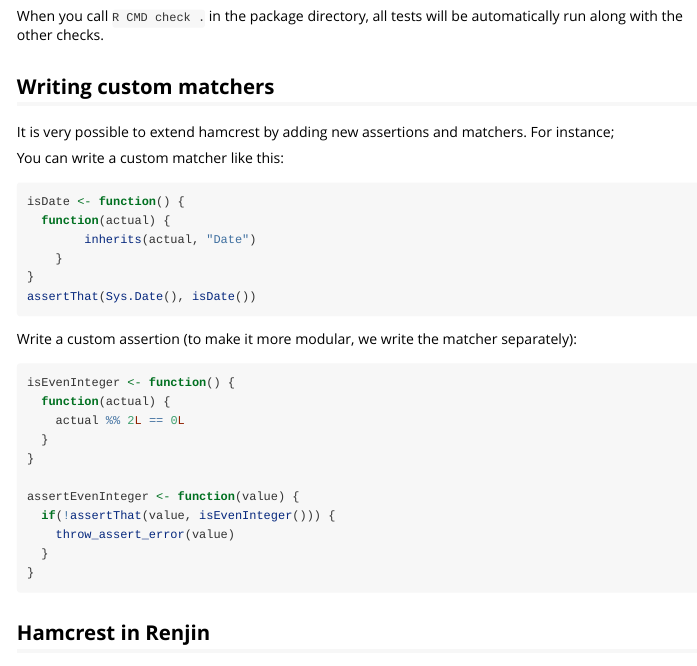
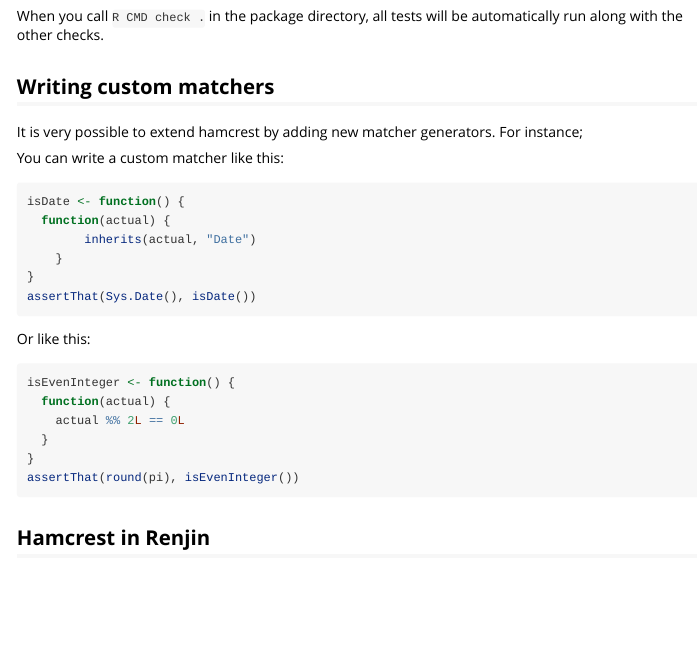
Before and after one commit to bedatadriven/hamcrest, an R Markdown document (vignettes/writing-unit-tests-with-hamcrest.Rmd): the page in a window 1100 px wide, from 2920 px down. Rendered offline with R 4.5, knitr and Pandoc, with nearby package versions.

Commit message:
Remove "custom assertions" from the vignette

````diff
--- a/vignettes/writing-unit-tests-with-hamcrest.Rmd
+++ b/vignettes/writing-unit-tests-with-hamcrest.Rmd
@@ -188,7 +188,7 @@
 
 ## Writing custom matchers
 
-It is very possible to extend hamcrest by adding new assertions and matchers.
+It is very possible to extend hamcrest by adding new matcher generators.
 For instance;
 
 You can write a custom matcher like this:
@@ -202,7 +202,7 @@
 assertThat(Sys.Date(), isDate())
 ```
 
-Write a custom assertion (to make it more modular, we write the matcher separately):
+Or like this:
 
 ```{r}
 isEvenInteger <- function() {
@@ -210,12 +210,7 @@
     actual %% 2L == 0L
   }
 }
-
-assertEvenInteger <- function(value) {
-  if(!assertThat(value, isEvenInteger())) {
-    throw_assert_error(value)
-  }
-}
+assertThat(round(pi), isEvenInteger())
 ```
 
 ## Hamcrest in Renjin
````
